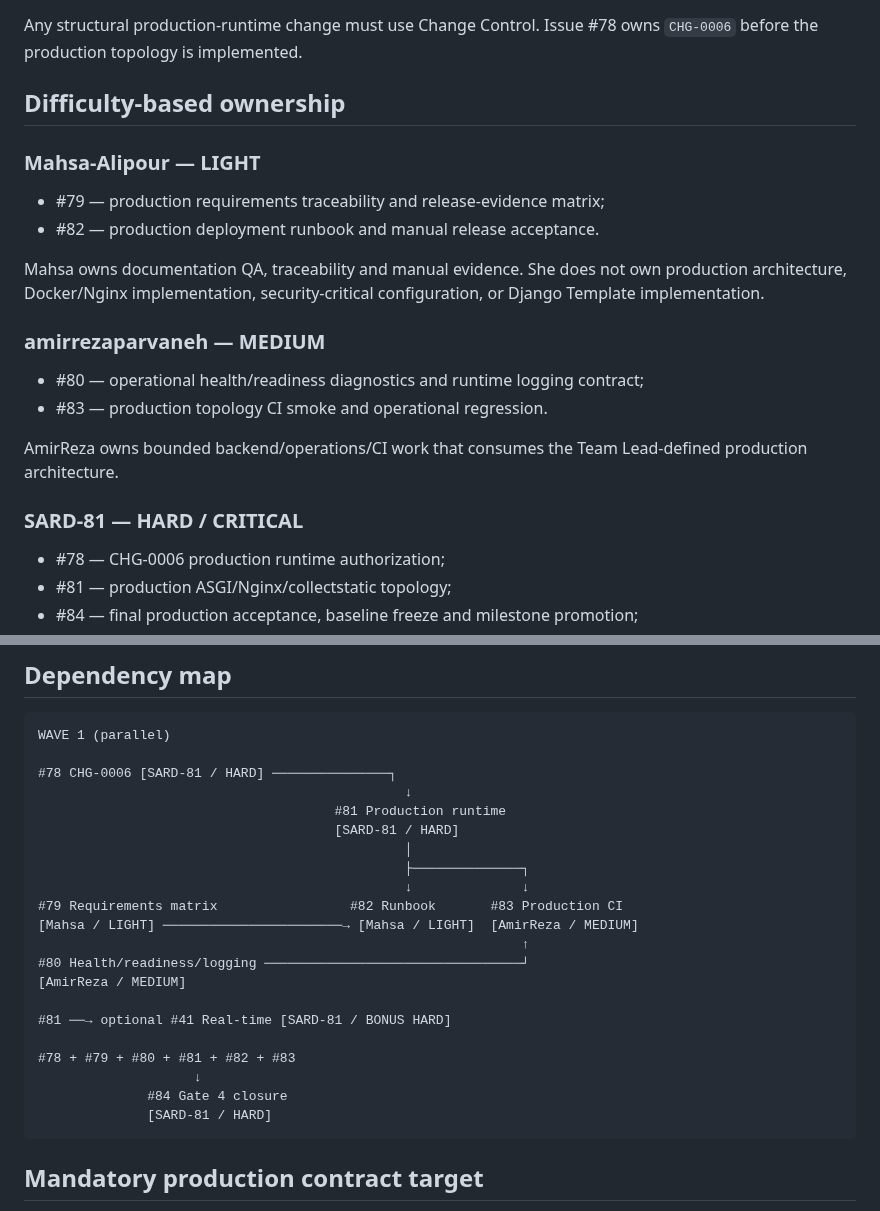
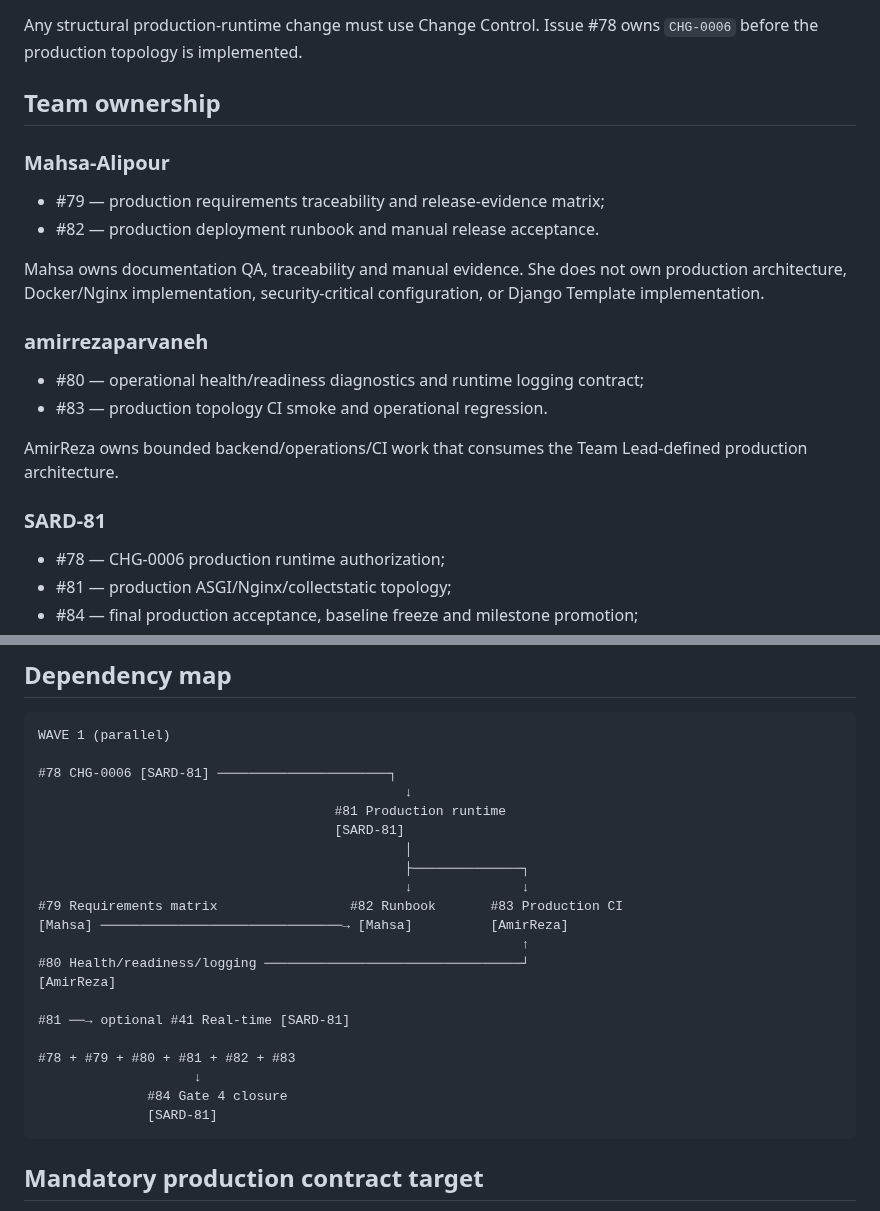
Before and after one commit to SARD-81/dynamic-forms-platform, a Markdown page: Documents/project-control/gate4-execution-plan.md, 2 parts joined by grey strips. Drawn GitHub-style.

Commit message:
docs(gate4): remove difficulty labels from ownership plan

````diff
--- a/Documents/project-control/gate4-execution-plan.md
+++ b/Documents/project-control/gate4-execution-plan.md
@@ -27,23 +27,23 @@ Gate 4 consumes without rewriting:
 
 Any structural production-runtime change must use Change Control. Issue #78 owns `CHG-0006` before the production topology is implemented.
 
-## Difficulty-based ownership
+## Team ownership
 
-### Mahsa-Alipour — LIGHT
+### Mahsa-Alipour
 
 - #79 — production requirements traceability and release-evidence matrix;
 - #82 — production deployment runbook and manual release acceptance.
 
 Mahsa owns documentation QA, traceability and manual evidence. She does not own production architecture, Docker/Nginx implementation, security-critical configuration, or Django Template implementation.
 
-### amirrezaparvaneh — MEDIUM
+### amirrezaparvaneh
 
 - #80 — operational health/readiness diagnostics and runtime logging contract;
 - #83 — production topology CI smoke and operational regression.
 
 AmirReza owns bounded backend/operations/CI work that consumes the Team Lead-defined production architecture.
 
-### SARD-81 — HARD / CRITICAL
+### SARD-81
 
 - #78 — CHG-0006 production runtime authorization;
 - #81 — production ASGI/Nginx/collectstatic topology;
@@ -94,25 +94,25 @@ Mandatory dependency: #78–#83 complete. #41 is optional.
 ```text
 WAVE 1 (parallel)
 
-#78 CHG-0006 [SARD-81 / HARD] ───────────────┐
+#78 CHG-0006 [SARD-81] ──────────────────────┐
                                                ↓
                                       #81 Production runtime
-                                      [SARD-81 / HARD]
+                                      [SARD-81]
                                                │
                                                ├──────────────┐
                                                ↓              ↓
 #79 Requirements matrix                 #82 Runbook       #83 Production CI
-[Mahsa / LIGHT] ───────────────────────→ [Mahsa / LIGHT]  [AmirReza / MEDIUM]
+[Mahsa] ───────────────────────────────→ [Mahsa]          [AmirReza]
                                                               ↑
 #80 Health/readiness/logging ─────────────────────────────────┘
-[AmirReza / MEDIUM]
+[AmirReza]
 
-#81 ──→ optional #41 Real-time [SARD-81 / BONUS HARD]
+#81 ──→ optional #41 Real-time [SARD-81]
 
 #78 + #79 + #80 + #81 + #82 + #83
                     ↓
               #84 Gate 4 closure
-              [SARD-81 / HARD]
+              [SARD-81]
 ```
 
 ## Mandatory production contract target
````
